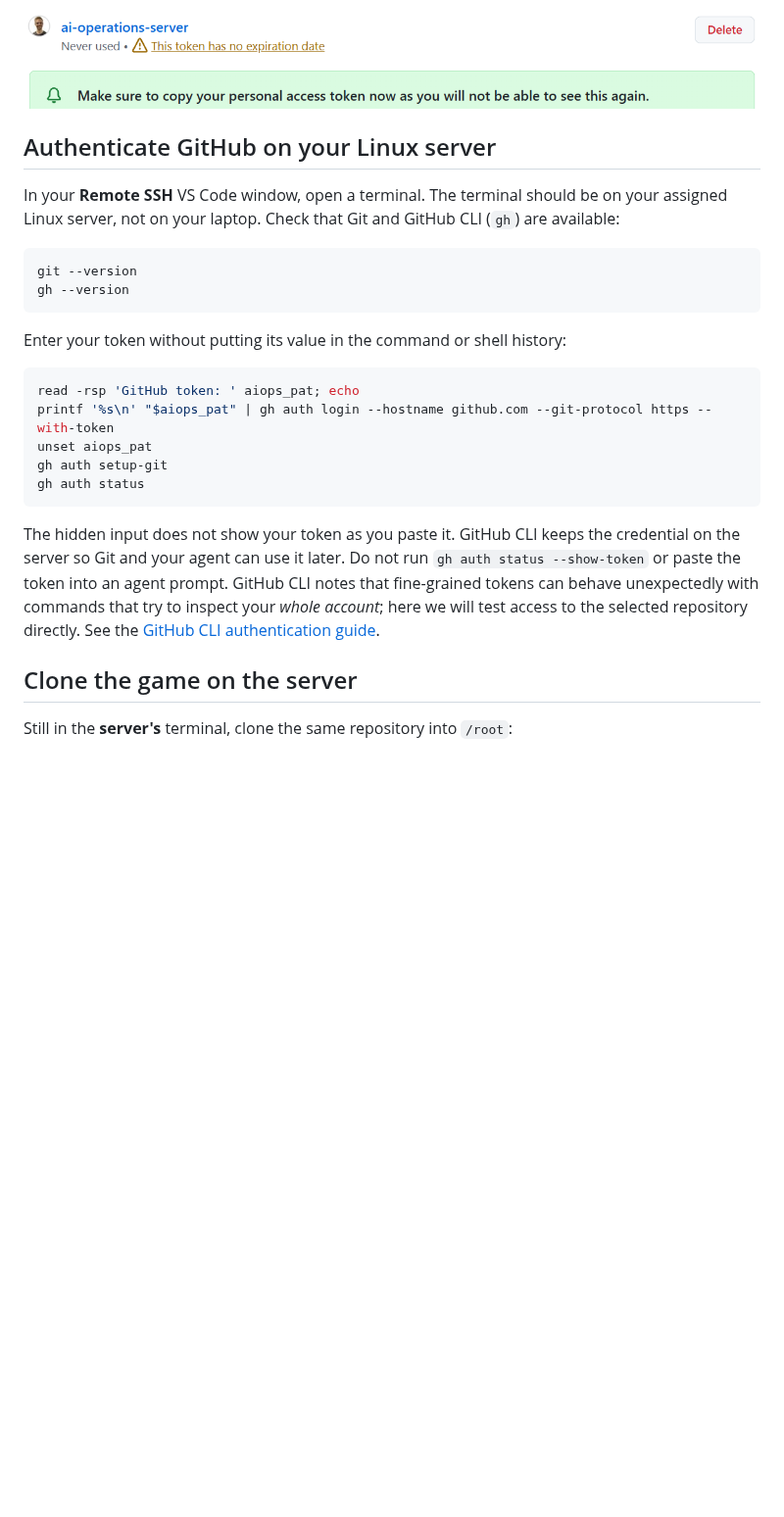
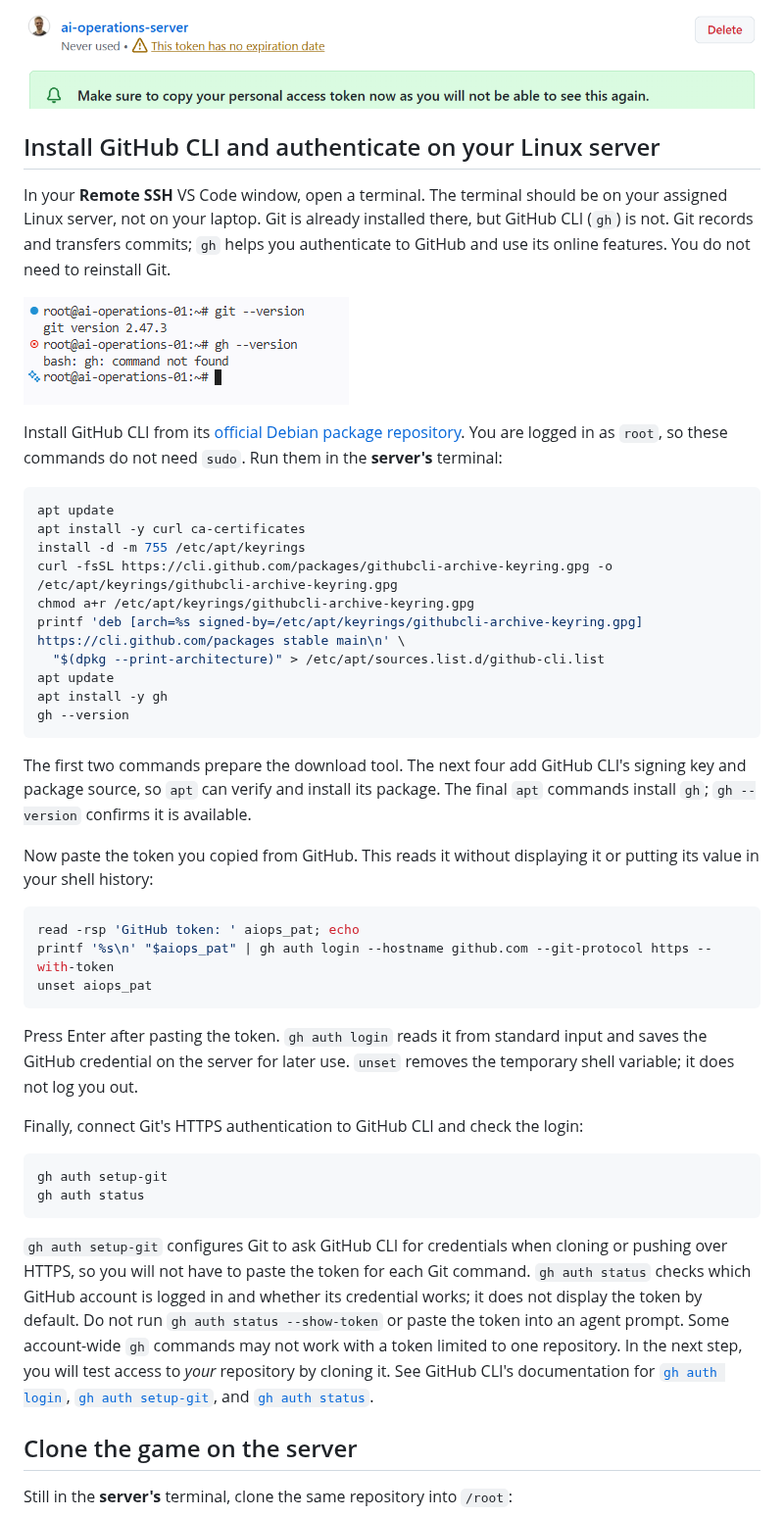
Before and after one commit to AlexanderDhoore/ai-operations, a Markdown page: 04-put-your-game-on-github.md, the part around the change. Shown at 98% size. Rendered like a GitHub page; pictures changed too: assets/04-git-installed-gh-missing.png (added); blank space fills up the shorter version.

Commit message:
Guide students through GitHub CLI installation and authentication

````diff
--- a/04-put-your-game-on-github.md
+++ b/04-put-your-game-on-github.md
@@ -150,34 +150,70 @@ new token in the server's terminal in the next step.
 
 <a href="assets/04-token-copy-reminder.png"><img src="assets/04-token-copy-reminder.png" alt="GitHub reminds you to copy the new token now because it will not be shown again; the token itself is not visible" width="800"></a>
 
-## Authenticate GitHub on your Linux server
+## Install GitHub CLI and authenticate on your Linux server
 
 In your **Remote SSH** VS Code window, open a terminal. The terminal should
-be on your assigned Linux server, not on your laptop. Check that Git and
-GitHub CLI (`gh`) are available:
+be on your assigned Linux server, not on your laptop. Git is already
+installed there, but GitHub CLI (`gh`) is not. Git records and transfers
+commits; `gh` helps you authenticate to GitHub and use its online features.
+You do not need to reinstall Git.
 
-```text
-git --version
+<a href="assets/04-git-installed-gh-missing.png"><img src="assets/04-git-installed-gh-missing.png" alt="Server terminal showing that Git is installed but the gh command is not found" width="332"></a>
+
+Install GitHub CLI from its [official Debian package repository](https://github.com/cli/cli/blob/trunk/docs/install_linux.md#debian).
+You are logged in as `root`, so these commands do not need `sudo`. Run them
+in the **server's** terminal:
+
+```bash
+apt update
+apt install -y curl ca-certificates
+install -d -m 755 /etc/apt/keyrings
+curl -fsSL https://cli.github.com/packages/githubcli-archive-keyring.gpg -o /etc/apt/keyrings/githubcli-archive-keyring.gpg
+chmod a+r /etc/apt/keyrings/githubcli-archive-keyring.gpg
+printf 'deb [arch=%s signed-by=/etc/apt/keyrings/githubcli-archive-keyring.gpg] https://cli.github.com/packages stable main\n' \
+  "$(dpkg --print-architecture)" > /etc/apt/sources.list.d/github-cli.list
+apt update
+apt install -y gh
 gh --version
 ```
 
-Enter your token without putting its value in the command or shell history:
+The first two commands prepare the download tool. The next four add GitHub
+CLI's signing key and package source, so `apt` can verify and install its
+package. The final `apt` commands install `gh`; `gh --version` confirms it
+is available.
+
+Now paste the token you copied from GitHub. This reads it without displaying
+it or putting its value in your shell history:
 
 ```bash
 read -rsp 'GitHub token: ' aiops_pat; echo
 printf '%s\n' "$aiops_pat" | gh auth login --hostname github.com --git-protocol https --with-token
 unset aiops_pat
+```
+
+Press Enter after pasting the token. `gh auth login` reads it from standard
+input and saves the GitHub credential on the server for later use. `unset`
+removes the temporary shell variable; it does not log you out.
+
+Finally, connect Git's HTTPS authentication to GitHub CLI and check the
+login:
+
+```bash
 gh auth setup-git
 gh auth status
 ```
 
-The hidden input does not show your token as you paste it. GitHub CLI keeps
-the credential on the server so Git and your agent can use it later. Do not
-run `gh auth status --show-token` or paste the token into an agent prompt.
-GitHub CLI notes that fine-grained tokens can behave unexpectedly with
-commands that try to inspect your *whole account*; here we will test access
-to the selected repository directly. See the
-[GitHub CLI authentication guide](https://cli.github.com/manual/gh_auth_login).
+`gh auth setup-git` configures Git to ask GitHub CLI for credentials when
+cloning or pushing over HTTPS, so you will not have to paste the token for
+each Git command. `gh auth status` checks which GitHub account is logged in
+and whether its credential works; it does not display the token by default.
+Do not run `gh auth status --show-token` or paste the token into an agent
+prompt. Some account-wide `gh` commands may not work with a token limited
+to one repository. In the next step, you will test access to *your* repository
+by cloning it. See GitHub CLI's documentation for
+[`gh auth login`](https://cli.github.com/manual/gh_auth_login),
+[`gh auth setup-git`](https://cli.github.com/manual/gh_auth_setup-git), and
+[`gh auth status`](https://cli.github.com/manual/gh_auth_status).
 
 ## Clone the game on the server
 
````
